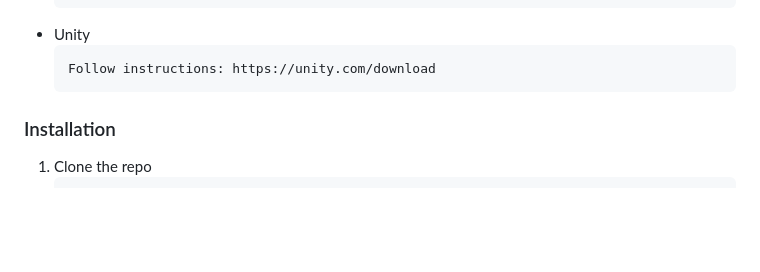
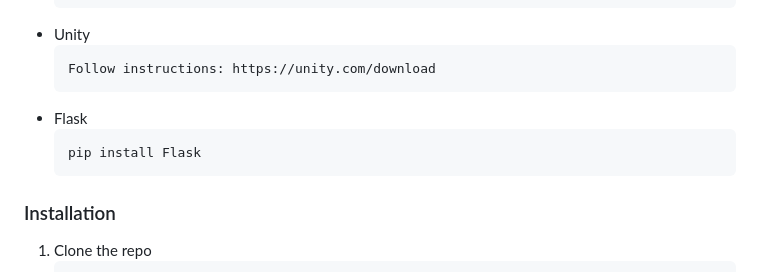
Before and after one commit to parthgoe1/Patient-Activity-Recognition-System, a Markdown page: README.md, the part around one of its changes. Drawn GitHub-style; blank space fills up the shorter version.

````diff
--- a/README.md
+++ b/README.md
@@ -82,6 +83,10 @@ For more details, please see [Report](/Report/)
 * Unity
   ```sh
   Follow instructions: https://unity.com/download
+  ```
+* Flask
+  ```sh
+  pip install Flask
   ```
 
 ### Installation
````
Also changed, not shown: other parts of README.md (+1 -0 lines).
